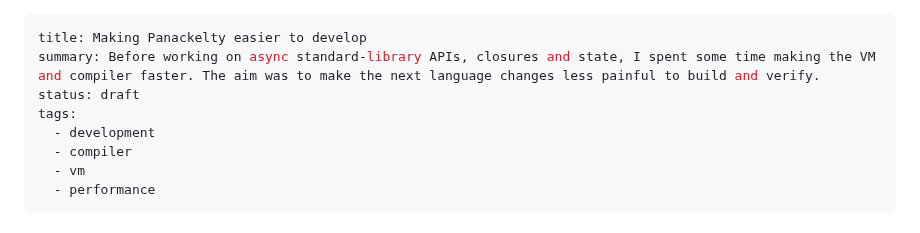
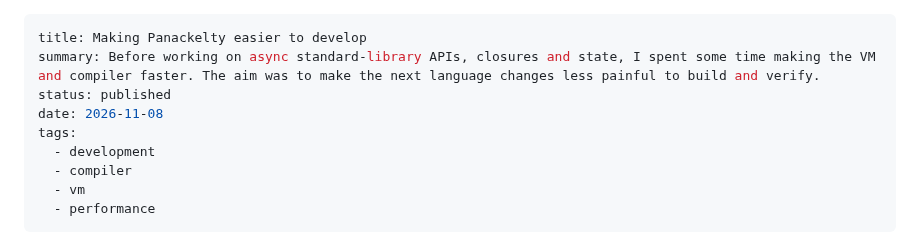
Before and after one commit to sproates/panackelty-website, a Markdown page: content/articles/making-panackelty-easier-to-develop.md, the part around the change. Rendered like a GitHub page.

Commit message:
Publish article on making Panackelty easier to develop

```diff
--- a/drafts/making-panackelty-easier-to-develop.md
+++ b/content/articles/making-panackelty-easier-to-develop.md
@@ -1,7 +1,8 @@
 ---
 title: Making Panackelty easier to develop
 summary: Before working on async standard-library APIs, closures and state, I spent some time making the VM and compiler faster. The aim was to make the next language changes less painful to build and verify.
-status: draft
+status: published
+date: 2026-11-08
 tags:
   - development
   - compiler
```
